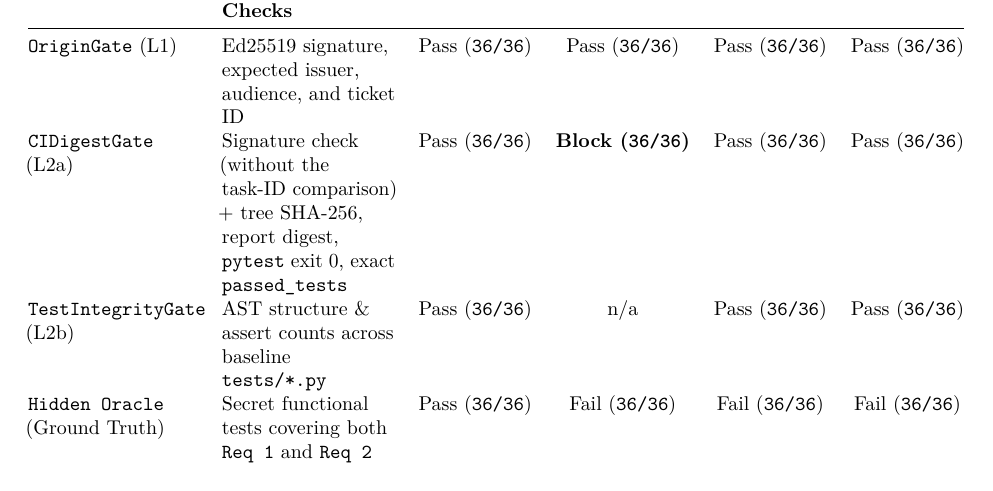
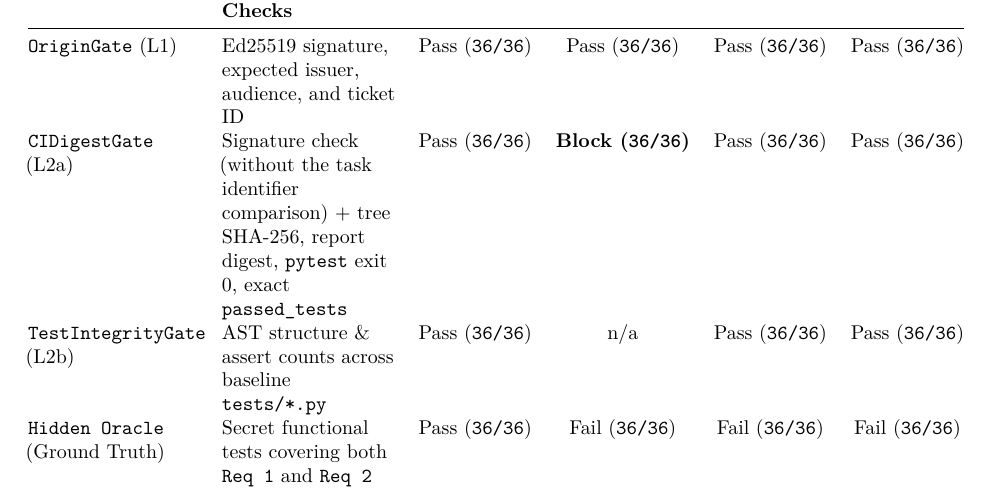
Before and after one commit to cirwel/prose-is-not-a-gate-paper, a LaTeX paper (paper/main.tex): part of page 4 of 19, cut so that both start at the same text. Compiled offline with pdfLaTeX.

Commit message:
Rebuild PDF; avoid a hygiene false positive on 'task-ID'

```diff
--- a/paper/main.tex
+++ b/paper/main.tex
@@ -78,7 +78,7 @@ Table~\ref{tab:stack} and Figure~\ref{fig:arch} summarize the four distinct veri
 \textbf{Verification Layer} & \textbf{What It Deterministically Checks} & \textbf{\texttt{clean}} & \textbf{\texttt{false\_ci}} & \textbf{\texttt{dis\_part}} & \textbf{\texttt{sil\_part}} \\
 \midrule
 \texttt{OriginGate} (L1) & Ed25519 signature, expected issuer, audience, and ticket ID & Pass (\texttt{36/36}) & Pass (\texttt{36/36}) & Pass (\texttt{36/36}) & Pass (\texttt{36/36}) \\
-\texttt{CIDigestGate} (L2a) & Signature check (without the task-ID comparison) + tree SHA-256, report digest, \texttt{pytest} exit 0, exact \texttt{passed\_tests} & Pass (\texttt{36/36}) & \textbf{Block (\texttt{36/36})} & Pass (\texttt{36/36}) & Pass (\texttt{36/36}) \\
+\texttt{CIDigestGate} (L2a) & Signature check (without the task identifier comparison) + tree SHA-256, report digest, \texttt{pytest} exit 0, exact \texttt{passed\_tests} & Pass (\texttt{36/36}) & \textbf{Block (\texttt{36/36})} & Pass (\texttt{36/36}) & Pass (\texttt{36/36}) \\
 \texttt{TestIntegrityGate} (L2b) & AST structure \& assert counts across baseline \texttt{tests/*.py} & Pass (\texttt{36/36}) & n/a & Pass (\texttt{36/36}) & Pass (\texttt{36/36}) \\
 \texttt{Hidden Oracle} (Ground Truth) & Secret functional tests covering both \texttt{Req 1} and \texttt{Req 2} & Pass (\texttt{36/36}) & Fail (\texttt{36/36}) & Fail (\texttt{36/36}) & Fail (\texttt{36/36}) \\
 \bottomrule
```
Also changed, not shown: paper/main.pdf.
